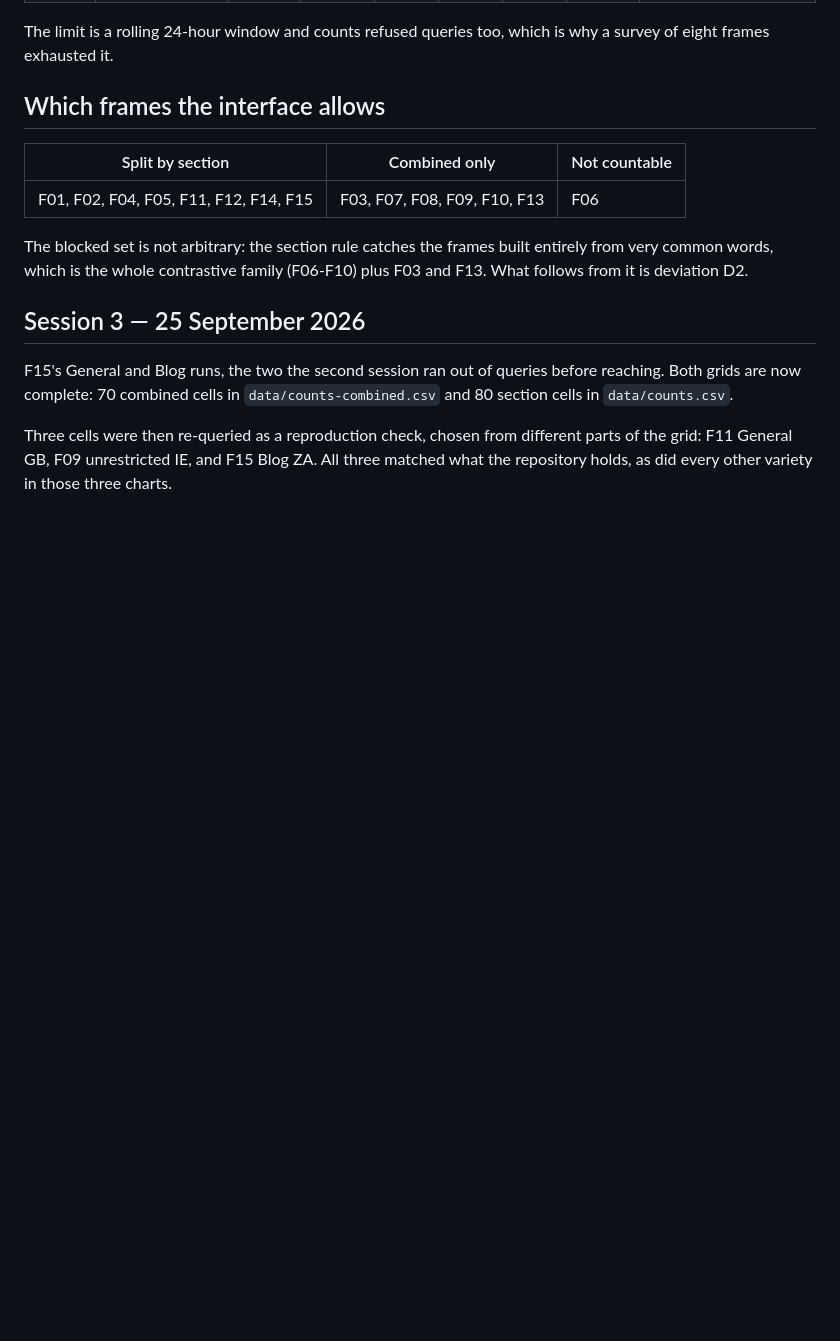
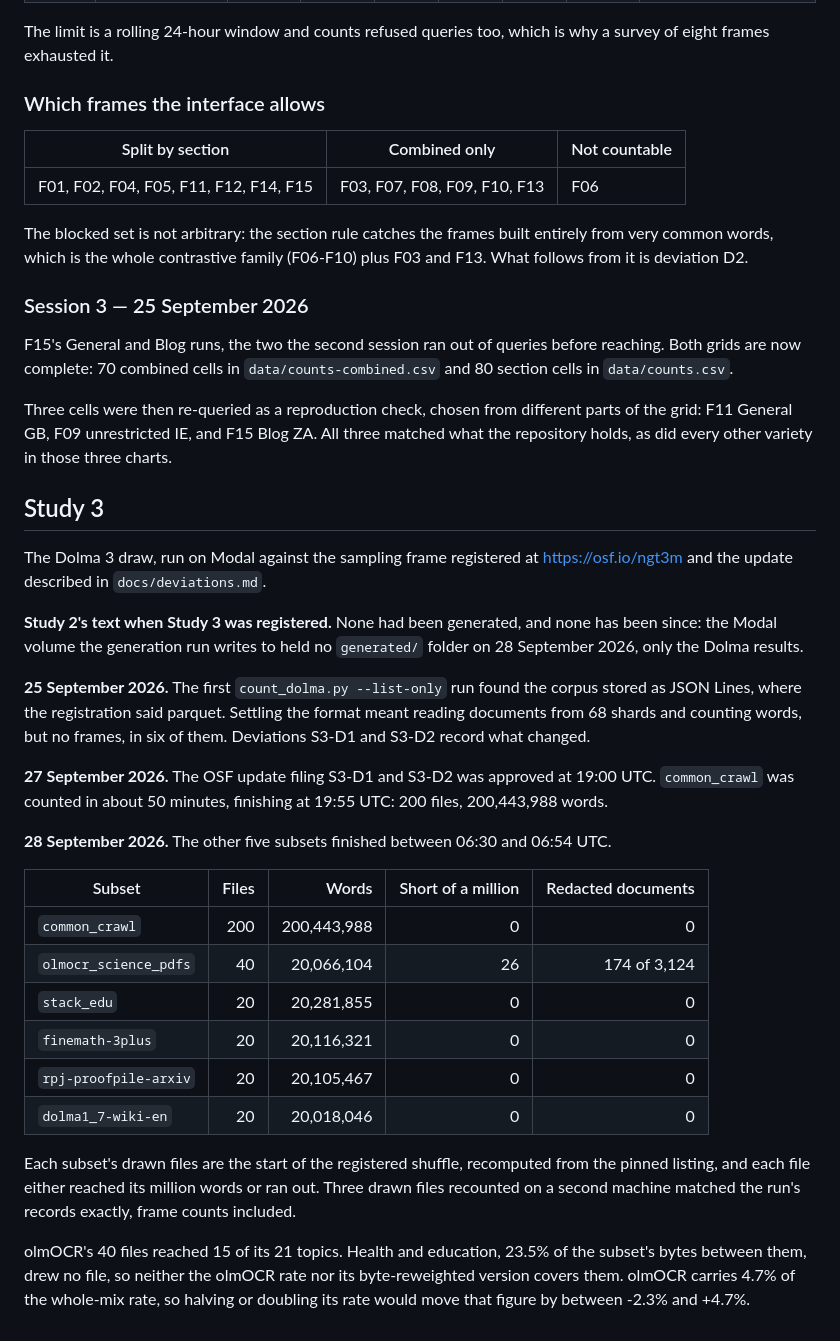
Before and after one commit to ces0491/englishRegisterStudy, a Markdown page: docs/collection-log.md, the part around one of its changes. Rendered like a GitHub page; blank space fills up the shorter version.

Commit message:
Log Study 3's draw, and Study 2's state when it was registered
The Study 3 registration says the collection log states whether Study
2's text had been generated at the time of submission, and the log
covered Study 1 only. It now has a section per study. Study 3's records
that no Study 2 text existed then or since, shown by the Modal volume
holding no generated/ folder, and what each run of the draw did: the
listing that led to S3-D1 and S3-D2, the counting runs on 27 and 28
September, the per-subset totals, and the checks made on them.

It also records that olmOCR's draw reached 15 of 21 topics, missing
health and education, and how little that can move the whole-mix
figure.

Co-Authored-By: Claude Opus 5.5 (1M context) <noreply@anthropic.com>

```diff
--- a/docs/collection-log.md
+++ b/docs/collection-log.md
@@ -54,7 +56,7 @@ counts were also taken this session (see D1 in `docs/deviations.md`).
 The limit is a rolling 24-hour window and counts refused queries too, which is
 why a survey of eight frames exhausted it.
 
-## Which frames the interface allows
+### Which frames the interface allows
 
 | Split by section | Combined only | Not countable |
 |---|---|---|
@@ -64,7 +66,7 @@ The blocked set is not arbitrary: the section rule catches the frames built
 entirely from very common words, which is the whole contrastive family
 (F06-F10) plus F03 and F13. What follows from it is deviation D2.
 
-## Session 3 — 25 September 2026
+### Session 3 — 25 September 2026
 
 F15's General and Blog runs, the two the second session ran out of queries
 before reaching. Both grids are now complete: 70 combined cells in
@@ -74,3 +76,44 @@ Three cells were then re-queried as a reproduction check, chosen from different
 parts of the grid: F11 General GB, F09 unrestricted IE, and F15 Blog ZA. All
 three matched what the repository holds, as did every other variety in those
 three charts.
+
+## Study 3
+
+The Dolma 3 draw, run on Modal against the sampling frame registered at
+<https://osf.io/ngt3m> and the update described in `docs/deviations.md`.
+
+**Study 2's text when Study 3 was registered.** None had been generated, and
+none has been since: the Modal volume the generation run writes to held no
+`generated/` folder on 28 September 2026, only the Dolma results.
+
+**25 September 2026.** The first `count_dolma.py --list-only` run found the
+corpus stored as JSON Lines, where the registration said parquet. Settling the
+format meant reading documents from 68 shards and counting words, but no
+frames, in six of them. Deviations S3-D1 and S3-D2 record what changed.
+
+**27 September 2026.** The OSF update filing S3-D1 and S3-D2 was approved at
+19:00 UTC. `common_crawl` was counted in about 50 minutes, finishing at 19:55
+UTC: 200 files, 200,443,988 words.
+
+**28 September 2026.** The other five subsets finished between 06:30 and 06:54
+UTC.
+
+| Subset | Files | Words | Short of a million | Redacted documents |
+|---|---:|---:|---:|---:|
+| `common_crawl` | 200 | 200,443,988 | 0 | 0 |
+| `olmocr_science_pdfs` | 40 | 20,066,104 | 26 | 174 of 3,124 |
+| `stack_edu` | 20 | 20,281,855 | 0 | 0 |
+| `finemath-3plus` | 20 | 20,116,321 | 0 | 0 |
+| `rpj-proofpile-arxiv` | 20 | 20,105,467 | 0 | 0 |
+| `dolma1_7-wiki-en` | 20 | 20,018,046 | 0 | 0 |
+
+Each subset's drawn files are the start of the registered shuffle, recomputed
+from the pinned listing, and each file either reached its million words or ran
+out. Three drawn files recounted on a second machine matched the run's records
+exactly, frame counts included.
+
+olmOCR's 40 files reached 15 of its 21 topics. Health and education, 23.5% of
+the subset's bytes between them, drew no file, so neither the olmOCR rate nor
+its byte-reweighted version covers them. olmOCR carries 4.7% of the whole-mix
+rate, so halving or doubling its rate would move that figure by between -2.3%
+and +4.7%.
```
Also changed, not shown: other parts of docs/collection-log.md (+6 -4 lines).
